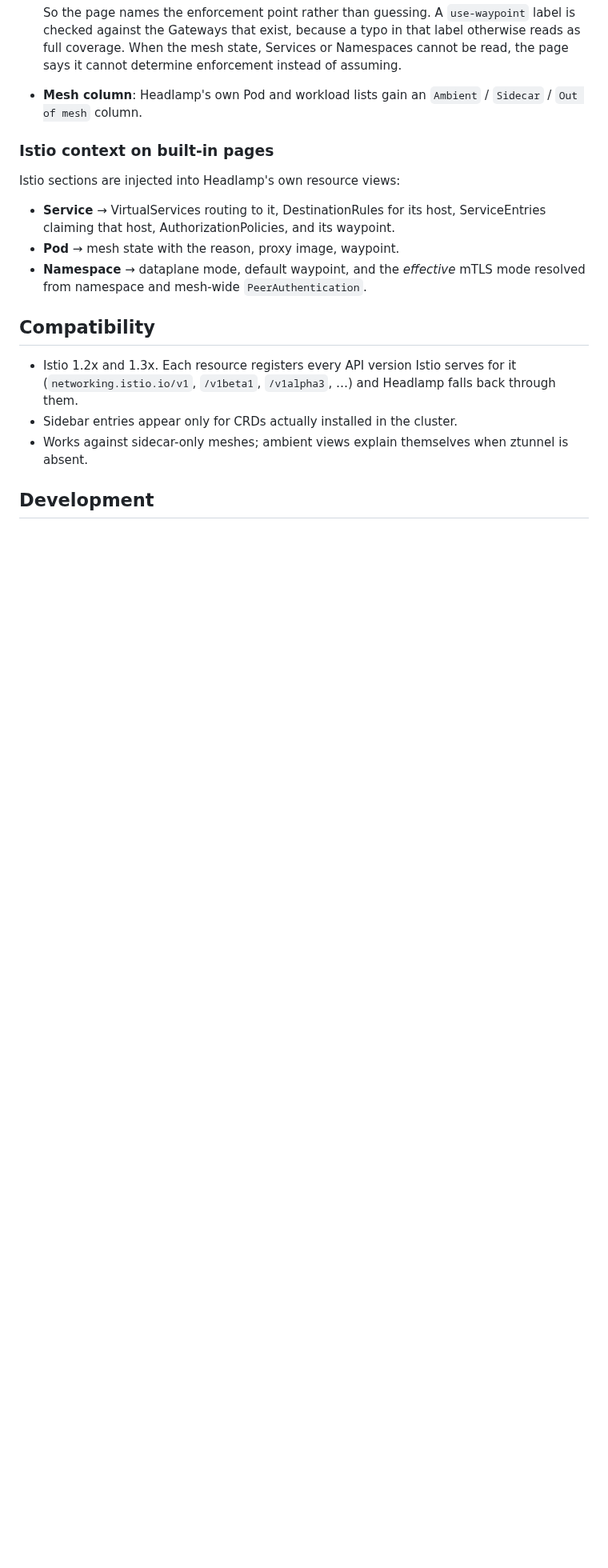
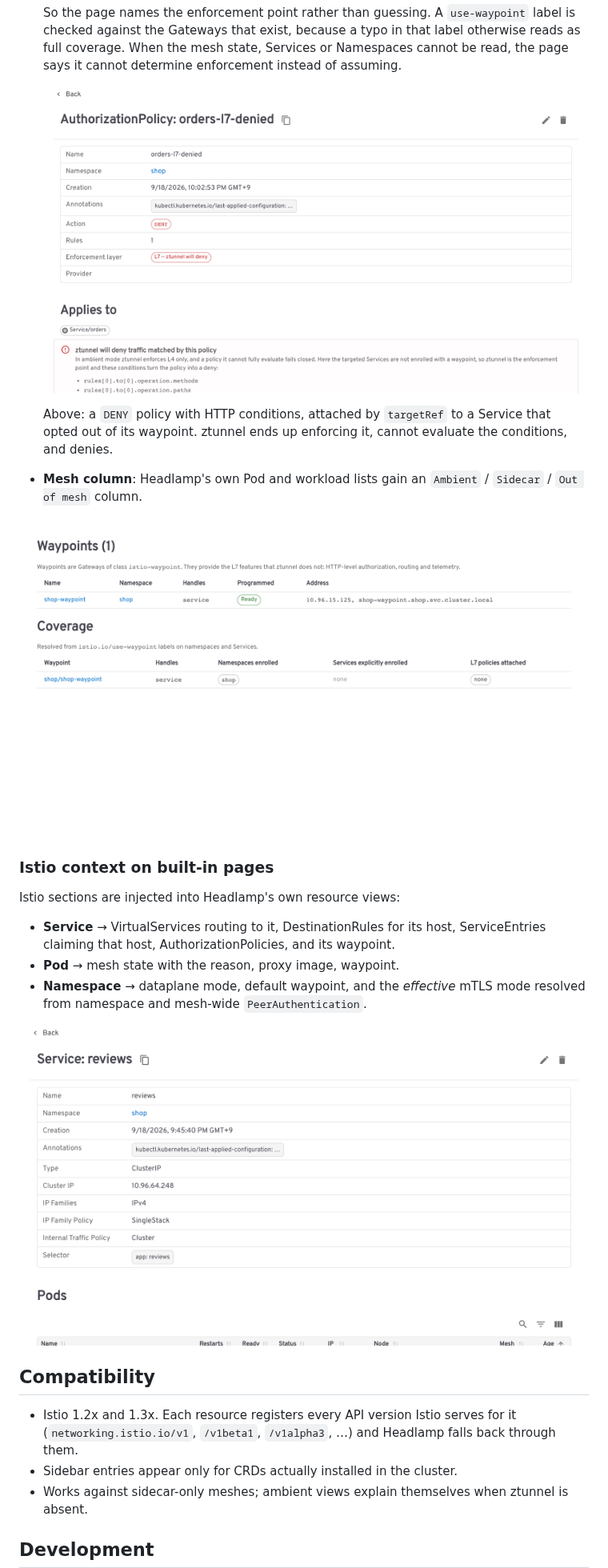
Before and after one commit to eottabom/istio-headlamp-plugin, a Markdown page: README.md, the part around one of its changes. Shown at 80% size. Drawn GitHub-style; pictures changed too: docs/images/l7-enforcement.png (added), docs/images/service-context.png (added), docs/images/waypoints.png (added); blank space fills up the shorter version.

```diff
--- a/README.md
+++ b/README.md
@@ -53,8 +60,15 @@ Every page ends with a **Full spec** section, so nothing in the resource is ever
   checked against the Gateways that exist, because a typo in that label otherwise reads as
   full coverage. When the mesh state, Services or Namespaces cannot be read, the page says
   it cannot determine enforcement instead of assuming.
+
+  ![L7 enforcement check](docs/images/l7-enforcement.png)
+
+  Above: a `DENY` policy with HTTP conditions, attached by `targetRef` to a Service that opted
+  out of its waypoint. ztunnel ends up enforcing it, cannot evaluate the conditions, and denies.
 - **Mesh column**: Headlamp's own Pod and workload lists gain an `Ambient` / `Sidecar` /
   `Out of mesh` column.
+
+![Waypoints](docs/images/waypoints.png)
 
 ### Istio context on built-in pages
 
@@ -65,6 +79,8 @@ Istio sections are injected into Headlamp's own resource views:
 - **Pod** → mesh state with the reason, proxy image, waypoint.
 - **Namespace** → dataplane mode, default waypoint, and the *effective* mTLS mode resolved
   from namespace and mesh-wide `PeerAuthentication`.
+
+![Istio section on a Service page](docs/images/service-context.png)
 
 ## Compatibility
 
```
Also changed, not shown: other parts of README.md (+7 -0 lines), docs/images/destinationrule.png (added), docs/images/mesh-overview.png (added), 2 other files.
